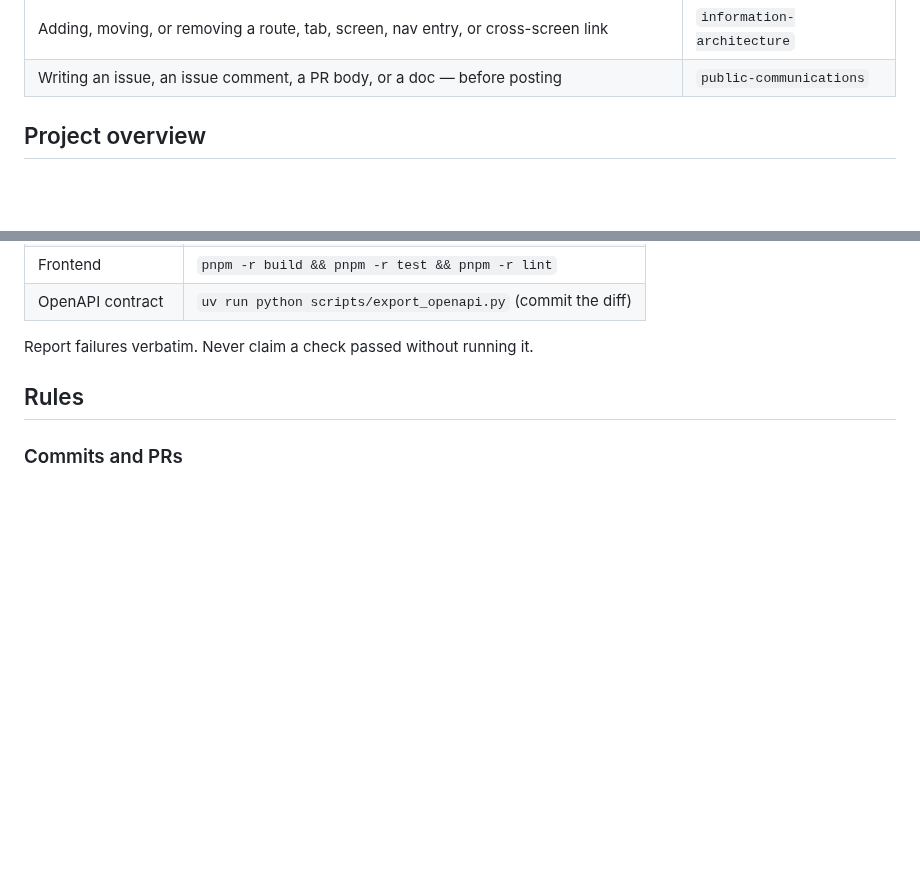
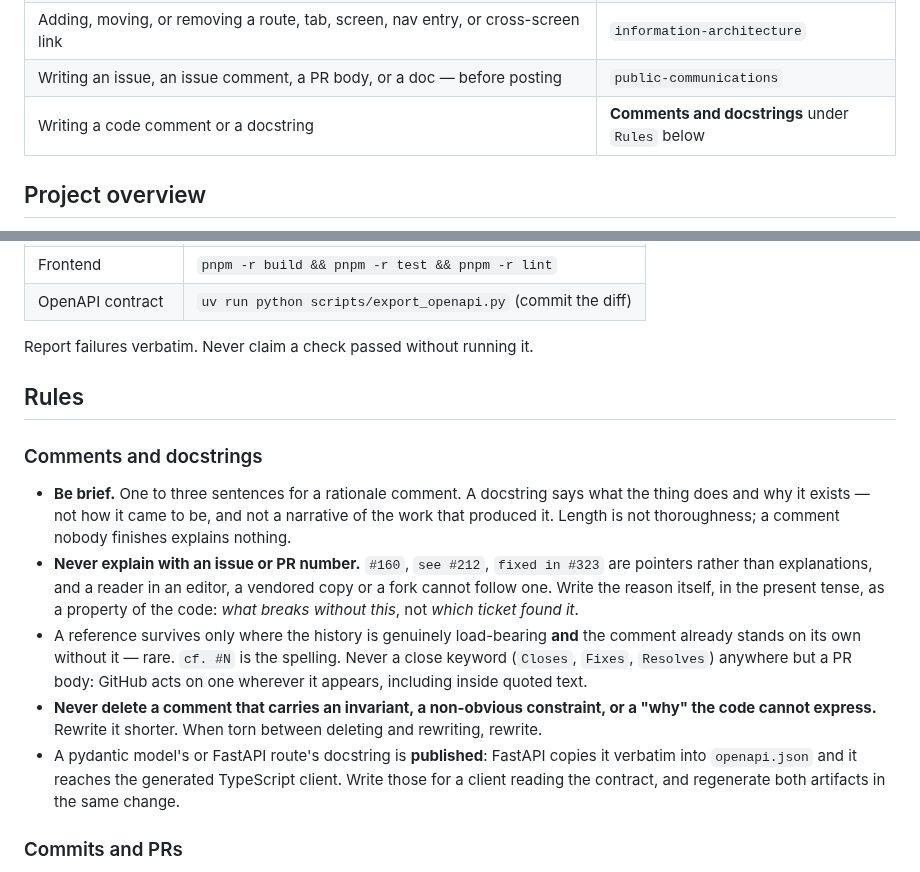
Before and after one commit to Robomous/VisionSet, a Markdown page: AGENTS.md, 2 parts joined by grey strips. GitHub-like rendering; blank space fills up the shorter version.

Commit message:
docs(agents): the comment rule agents were missing
`AGENTS.md` told agents which skill to read before writing an issue or a PR body
and said nothing about the thing they write far more often. Two rules, both
learned from the sweep this branch carries:

**Be brief.** One to three sentences for a rationale; a docstring says what a
thing does and why it exists, not how it came to be.

**Never explain with an issue number.** A bare `#160` is a pointer, and a reader
in an editor, a vendored copy or a fork cannot follow one — so it carries nothing.
Write what breaks without the code instead. A reference survives only where the
history is load-bearing and the comment already stands without it.

Two guards ride along, because both cost something here: a comment holding an
invariant is rewritten shorter and never deleted, and a pydantic or FastAPI
docstring is *published* — it reaches `openapi.json` and the generated client, so
it is written for the client and regenerated in the same change.

The local `CLAUDE.md` is a git-ignored copy of this file and was mirrored by hand.

cf. #474

```diff
--- a/AGENTS.md
+++ b/AGENTS.md
@@ -58,6 +58,7 @@ Read the skill **before** writing code in that area.
 | Rendering a state-gated action, a mutation hook, or error/success feedback | `ui-capabilities` |
 | Adding, moving, or removing a route, tab, screen, nav entry, or cross-screen link | `information-architecture` |
 | Writing an issue, an issue comment, a PR body, or a doc — before posting | `public-communications` |
+| Writing a code comment or a docstring | **Comments and docstrings** under `Rules` below |
 
 ## Project overview
 
@@ -104,6 +105,26 @@ Report failures verbatim. Never claim a check passed without running it.
 
 ## Rules
 
+### Comments and docstrings
+
+- **Be brief.** One to three sentences for a rationale comment. A docstring says what the
+  thing does and why it exists — not how it came to be, and not a narrative of the work that
+  produced it. Length is not thoroughness; a comment nobody finishes explains nothing.
+- **Never explain with an issue or PR number.** `#160`, `see #212`, `fixed in #323` are
+  pointers rather than explanations, and a reader in an editor, a vendored copy or a fork
+  cannot follow one. Write the reason itself, in the present tense, as a property of the
+  code: *what breaks without this*, not *which ticket found it*.
+- A reference survives only where the history is genuinely load-bearing **and** the comment
+  already stands on its own without it — rare. `cf. #N` is the spelling. Never a close
+  keyword (`Closes`, `Fixes`, `Resolves`) anywhere but a PR body: GitHub acts on one
+  wherever it appears, including inside quoted text.
+- **Never delete a comment that carries an invariant, a non-obvious constraint, or a "why"
+  the code cannot express.** Rewrite it shorter. When torn between deleting and rewriting,
+  rewrite.
+- A pydantic model's or FastAPI route's docstring is **published**: FastAPI copies it
+  verbatim into `openapi.json` and it reaches the generated TypeScript client. Write those
+  for a client reading the contract, and regenerate both artifacts in the same change.
+
 ### Commits and PRs
 
 - Conventional Commits (`feat:`, `fix:`, `chore:`, `docs:`, `test:` … with optional scope).
```
